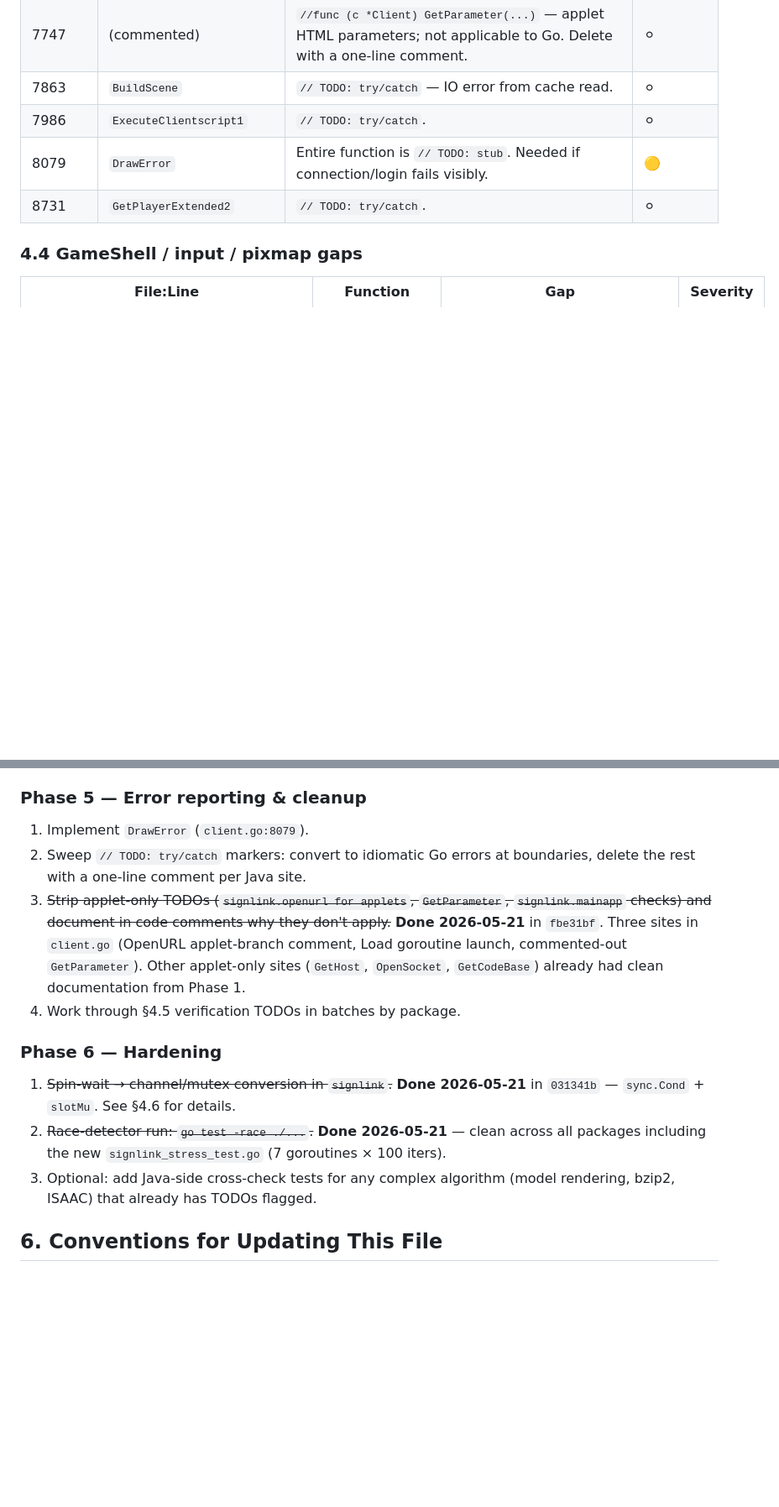
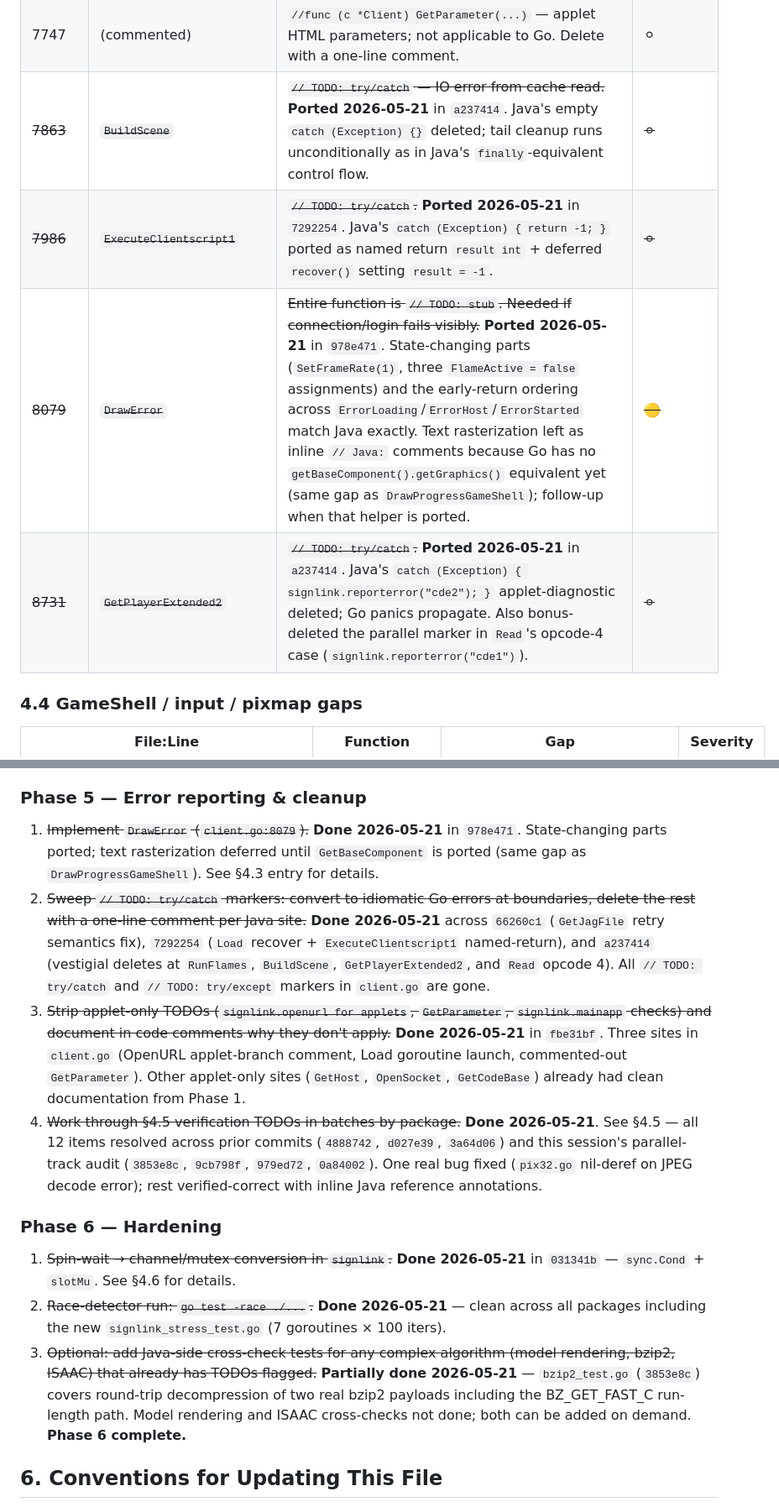
Before and after one commit to zsrv/goscape-client, a Markdown page: PORTING.md, 2 parts joined by grey strips. Shown at 84% size. Rendered like a GitHub page; blank space fills up the shorter version.

```diff
--- a/PORTING.md
+++ b/PORTING.md
@@ -136,10 +136,10 @@ All blockers in this section depend on §5.1 (ClientStream port) and §5.2
 | 6976 | `GetCodeBase` | `// TODO: getcodebase signlink - signlink.mainapp` — replace with config-driven host. | 🟡 |
 | 7224 | `UpdateInterfaceAnimation` | `// TODO: verify or` — operator precedence check. | ⚪ |
 | 7747 | (commented) | `//func (c *Client) GetParameter(...)` — applet HTML parameters; not applicable to Go. Delete with a one-line comment. | ⚪ |
-| 7863 | `BuildScene` | `// TODO: try/catch` — IO error from cache read. | ⚪ |
-| 7986 | `ExecuteClientscript1` | `// TODO: try/catch`. | ⚪ |
-| 8079 | `DrawError` | Entire function is `// TODO: stub`. Needed if connection/login fails visibly. | 🟡 |
-| 8731 | `GetPlayerExtended2` | `// TODO: try/catch`. | ⚪ |
+| ~~7863~~ | ~~`BuildScene`~~ | ~~`// TODO: try/catch` — IO error from cache read.~~ **Ported 2026-05-21** in `a237414`. Java's empty `catch (Exception) {}` deleted; tail cleanup runs unconditionally as in Java's `finally`-equivalent control flow. | ~~⚪~~ |
+| ~~7986~~ | ~~`ExecuteClientscript1`~~ | ~~`// TODO: try/catch`.~~ **Ported 2026-05-21** in `7292254`. Java's `catch (Exception) { return -1; }` ported as named return `result int` + deferred `recover()` setting `result = -1`. | ~~⚪~~ |
+| ~~8079~~ | ~~`DrawError`~~ | ~~Entire function is `// TODO: stub`. Needed if connection/login fails visibly.~~ **Ported 2026-05-21** in `978e471`. State-changing parts (`SetFrameRate(1)`, three `FlameActive = false` assignments) and the early-return ordering across `ErrorLoading`/`ErrorHost`/`ErrorStarted` match Java exactly. Text rasterization left as inline `// Java:` comments because Go has no `getBaseComponent().getGraphics()` equivalent yet (same gap as `DrawProgressGameShell`); follow-up when that helper is ported. | ~~🟡~~ |
+| ~~8731~~ | ~~`GetPlayerExtended2`~~ | ~~`// TODO: try/catch`.~~ **Ported 2026-05-21** in `a237414`. Java's `catch (Exception) { signlink.reporterror("cde2"); }` applet-diagnostic deleted; Go panics propagate. Also bonus-deleted the parallel marker in `Read`'s opcode-4 case (`signlink.reporterror("cde1")`). | ~~⚪~~ |
 
 ### 4.4 GameShell / input / pixmap gaps
 
@@ -366,16 +367,29 @@ Phases run in dependency order. Each phase ends with `go build ./...` and
 
 ### Phase 5 — Error reporting & cleanup
 
-1. Implement `DrawError` (`client.go:8079`).
-2. Sweep `// TODO: try/catch` markers: convert to idiomatic Go errors at
-   boundaries, delete the rest with a one-line comment per Java site.
+1. ~~Implement `DrawError` (`client.go:8079`).~~ **Done 2026-05-21** in
+   `978e471`. State-changing parts ported; text rasterization deferred until
+   `GetBaseComponent` is ported (same gap as `DrawProgressGameShell`). See
+   §4.3 entry for details.
+2. ~~Sweep `// TODO: try/catch` markers: convert to idiomatic Go errors at
+   boundaries, delete the rest with a one-line comment per Java site.~~
+   **Done 2026-05-21** across `66260c1` (`GetJagFile` retry semantics fix),
+   `7292254` (`Load` recover + `ExecuteClientscript1` named-return), and
+   `a237414` (vestigial deletes at `RunFlames`, `BuildScene`,
+   `GetPlayerExtended2`, and `Read` opcode 4). All `// TODO: try/catch` and
+   `// TODO: try/except` markers in `client.go` are gone.
 3. ~~Strip applet-only TODOs (`signlink.openurl for applets`, `GetParameter`,
    `signlink.mainapp` checks) and document in code comments why they don't
    apply.~~ **Done 2026-05-21** in `fbe31bf`. Three sites in `client.go`
    (OpenURL applet-branch comment, Load goroutine launch, commented-out
    `GetParameter`). Other applet-only sites (`GetHost`, `OpenSocket`,
    `GetCodeBase`) already had clean documentation from Phase 1.
-4. Work through §4.5 verification TODOs in batches by package.
+4. ~~Work through §4.5 verification TODOs in batches by package.~~ **Done
+   2026-05-21**. See §4.5 — all 12 items resolved across prior commits
+   (`4888742`, `d027e39`, `3a64d06`) and this session's parallel-track audit
+   (`3853e8c`, `9cb798f`, `979ed72`, `0a84002`). One real bug fixed
+   (`pix32.go` nil-deref on JPEG decode error); rest verified-correct with
+   inline Java reference annotations.
 
 ### Phase 6 — Hardening
 
@@ -384,8 +398,12 @@ Phases run in dependency order. Each phase ends with `go build ./...` and
 2. ~~Race-detector run: `go test -race ./...`.~~ **Done 2026-05-21** — clean
    across all packages including the new `signlink_stress_test.go` (7
    goroutines × 100 iters).
-3. Optional: add Java-side cross-check tests for any complex algorithm
-   (model rendering, bzip2, ISAAC) that already has TODOs flagged.
+3. ~~Optional: add Java-side cross-check tests for any complex algorithm
+   (model rendering, bzip2, ISAAC) that already has TODOs flagged.~~
+   **Partially done 2026-05-21** — `bzip2_test.go` (`3853e8c`) covers
+   round-trip decompression of two real bzip2 payloads including the
+   BZ_GET_FAST_C run-length path. Model rendering and ISAAC cross-checks
+   not done; both can be added on demand. **Phase 6 complete.**
 
 ## 6. Conventions for Updating This File
 
```
Also changed, not shown: other parts of PORTING.md (+19 -18 lines).
